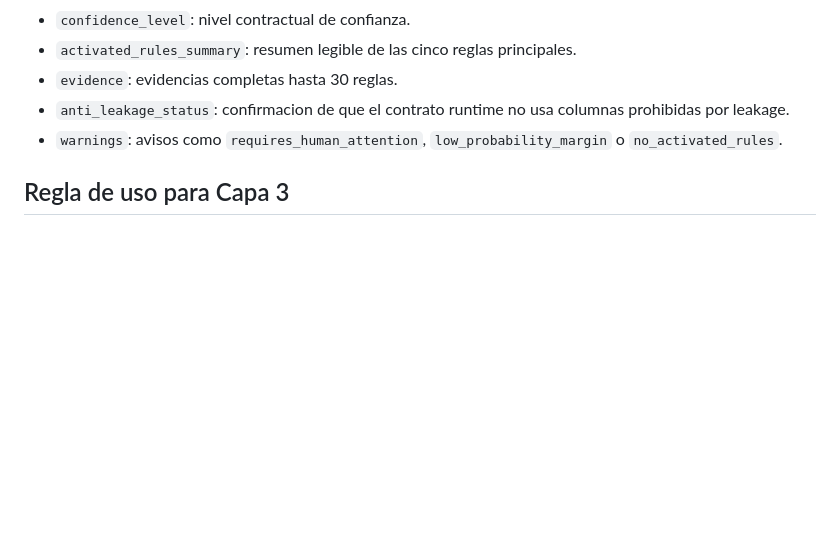
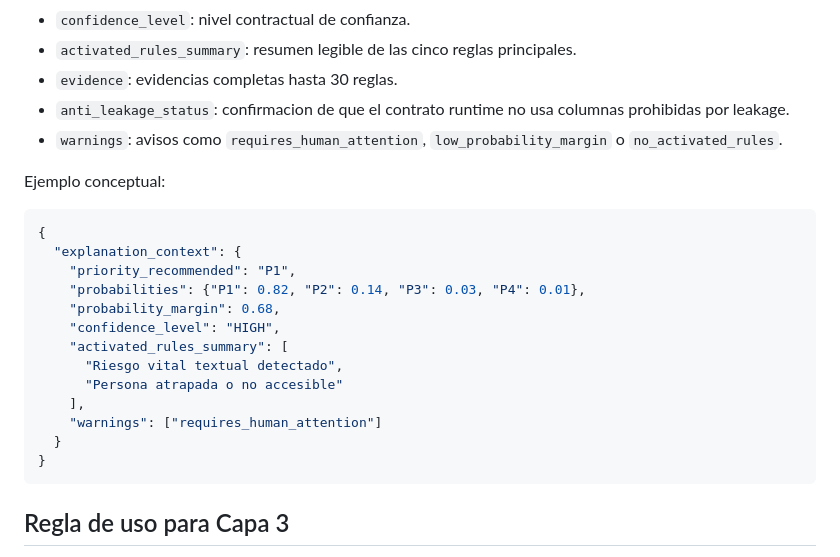
Before and after one commit to jalbfil/tfe_muia_unir_188, a Markdown page: artifacts/reports/capa2_for_capa3_handoff_v0.1.0.md, the part around one of its changes. GitHub-like rendering; blank space fills up the shorter version.

````diff
--- a/artifacts/reports/capa2_for_capa3_handoff_v0.1.0.md
+++ b/artifacts/reports/capa2_for_capa3_handoff_v0.1.0.md
@@ -54,6 +111,24 @@ Campos:
 - `warnings`: avisos como `requires_human_attention`,
   `low_probability_margin` o `no_activated_rules`.
 
+Ejemplo conceptual:
+
+```json
+{
+  "explanation_context": {
+    "priority_recommended": "P1",
+    "probabilities": {"P1": 0.82, "P2": 0.14, "P3": 0.03, "P4": 0.01},
+    "probability_margin": 0.68,
+    "confidence_level": "HIGH",
+    "activated_rules_summary": [
+      "Riesgo vital textual detectado",
+      "Persona atrapada o no accesible"
+    ],
+    "warnings": ["requires_human_attention"]
+  }
+}
+```
+
 ## Regla de uso para Capa 3
 
 Capa 3 no debe recalcular la prioridad. Debe tomar `priority_recommended` como
````
Also changed, not shown: other parts of artifacts/reports/capa2_for_capa3_handoff_v0.1.0.md (+101 -0 lines).
